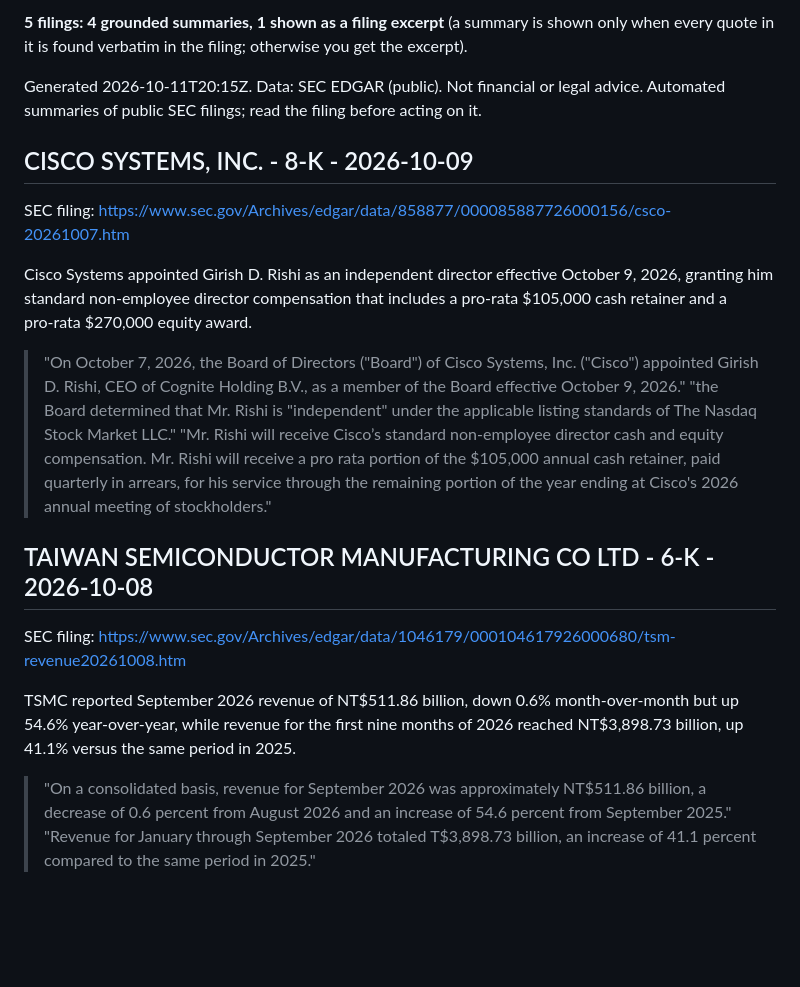
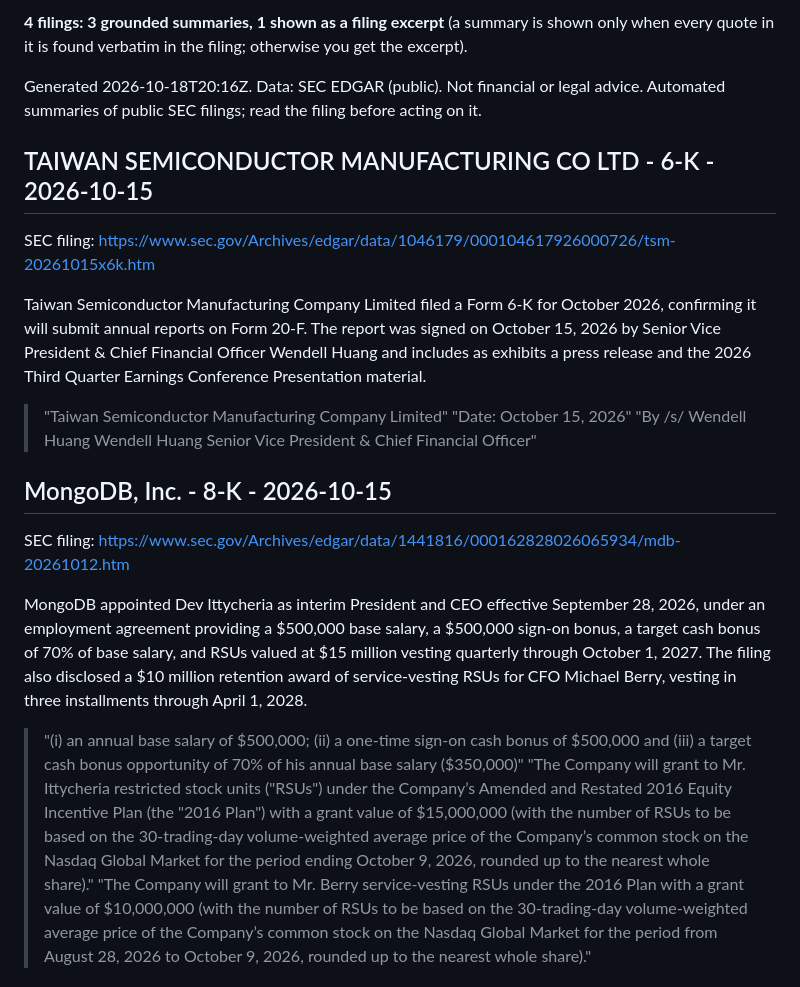
Before and after one commit to gptshivx-ship-it/gptshivx-ship-it, a Markdown page: SAMPLE.md, the part around one of its changes. Drawn GitHub-style; blank space fills up the shorter version.

Commit message:
Update free EDGAR sample

```diff
--- a/SAMPLE.md
+++ b/SAMPLE.md
@@ -4,24 +4,25 @@ This is a real sample of the paid channel: every 8-K and 6-K filed 2026-10-05 to
 
-**5 filings: 4 grounded summaries, 1 shown as a filing excerpt** (a summary is shown only when every quote in it is found verbatim in the filing; otherwise you get the excerpt).
+**4 filings: 3 grounded summaries, 1 shown as a filing excerpt** (a summary is shown only when every quote in it is found verbatim in the filing; otherwise you get the excerpt).
 
-Generated 2026-10-11T20:15Z. Data: SEC EDGAR (public). Not financial or legal advice. Automated summaries of public SEC filings; read the filing before acting on it.
+Generated 2026-10-18T20:16Z. Data: SEC EDGAR (public). Not financial or legal advice. Automated summaries of public SEC filings; read the filing before acting on it.
 
-## CISCO SYSTEMS, INC. - 8-K - 2026-10-09
+## TAIWAN SEMICONDUCTOR MANUFACTURING CO LTD - 6-K - 2026-10-15
 
-SEC filing: https://www.sec.gov/Archives/edgar/data/858877/000085887726000156/csco-20261007.htm
+SEC filing: https://www.sec.gov/Archives/edgar/data/1046179/000104617926000726/tsm-20261015x6k.htm
 
-Cisco Systems appointed Girish D. Rishi as an independent director effective October 9, 2026, granting him standard non‑employee director compensation that includes a pro‑rata $105,000 cash retainer and a pro‑rata $270,000 equity award.
+Taiwan Semiconductor Manufacturing Company Limited filed a Form 6-K for October 2026, confirming it will submit annual reports on Form 20‑F. The report was signed on October 15, 2026 by Senior Vice President & Chief Financial Officer Wendell Huang and includes as exhibits a press release and the 2026 Third Quarter Earnings Conference Presentation material.
 
-> "On October 7, 2026, the Board of Directors ("Board") of Cisco Systems, Inc. ("Cisco") appointed Girish D. Rishi, CEO of Cognite Holding B.V., as a member of the Board effective October 9, 2026."
-> "the Board determined that Mr. Rishi is "independent" under the applicable listing standards of The Nasdaq Stock Market LLC."
-> "Mr. Rishi will receive Cisco’s standard non-employee director cash and equity compensation. Mr. Rishi will receive a pro rata portion of the $105,000 annual cash retainer, paid quarterly in arrears, for his service through the remaining portion of the year ending at Cisco's 2026 annual meeting of stockholders."
+> "Taiwan Semiconductor Manufacturing Company Limited"
+> "Date: October 15, 2026"
+> "By /s/ Wendell Huang Wendell Huang Senior Vice President & Chief Financial Officer"
 
-## TAIWAN SEMICONDUCTOR MANUFACTURING CO LTD - 6-K - 2026-10-08
+## MongoDB, Inc. - 8-K - 2026-10-15
 
-SEC filing: https://www.sec.gov/Archives/edgar/data/1046179/000104617926000680/tsm-revenue20261008.htm
+SEC filing: https://www.sec.gov/Archives/edgar/data/1441816/000162828026065934/mdb-20261012.htm
 
-TSMC reported September 2026 revenue of NT$511.86 billion, down 0.6% month‑over‑month but up 54.6% year‑over‑year, while revenue for the first nine months of 2026 reached NT$3,898.73 billion, up 41.1% versus the same period in 2025.
+MongoDB appointed Dev Ittycheria as interim President and CEO effective September 28, 2026, under an employment agreement providing a $500,000 base salary, a $500,000 sign‑on bonus, a target cash bonus of 70% of base salary, and RSUs valued at $15 million vesting quarterly through October 1, 2027. The filing also disclosed a $10 million retention award of service‑vesting RSUs for CFO Michael Berry, vesting in three installments through April 1, 2028.
 
-> "On a consolidated basis, revenue for September 2026 was approximately NT$511.86 billion, a decrease of 0.6 percent from August 2026 and an increase of 54.6 percent from September 2025."
-> "Revenue for January through September 2026 totaled T$3,898.73 billion, an increase of 41.1 percent compared to the same period in 2025."
+> "(i) an annual base salary of $500,000; (ii) a one-time sign-on cash bonus of $500,000 and (iii) a target cash bonus opportunity of 70% of his annual base salary ($350,000)"
+> "The Company will grant to Mr. Ittycheria restricted stock units ("RSUs") under the Company’s Amended and Restated 2016 Equity Incentive Plan (the "2016 Plan") with a grant value of $15,000,000 (with the number of RSUs to be based on the 30-trading-day volume-weighted average price of the Company’s common stock on the Nasdaq Global Market for the period ending October 9, 2026, rounded up to the nearest whole share)."
+> "The Company will grant to Mr. Berry service-vesting RSUs under the 2016 Plan with a grant value of $10,000,000 (with the number of RSUs to be based on the 30-trading-day volume-weighted average price of the Company’s common stock on the Nasdaq Global Market for the period from August 28, 2026 to October 9, 2026, rounded up to the nearest whole share)."
 
```
Also changed, not shown: other parts of SAMPLE.md (+12 -24 lines).
